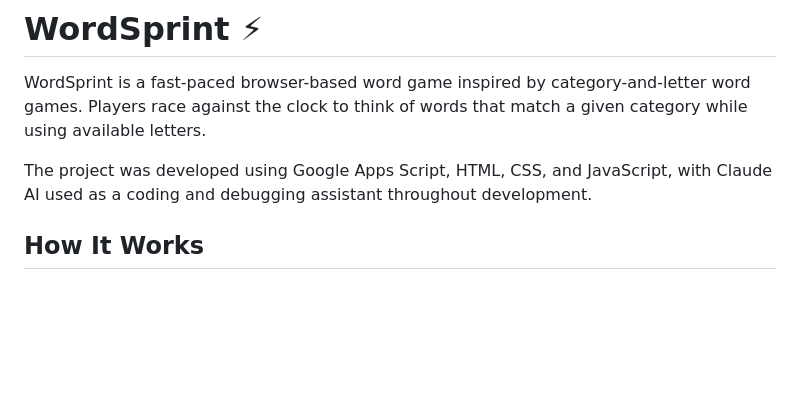
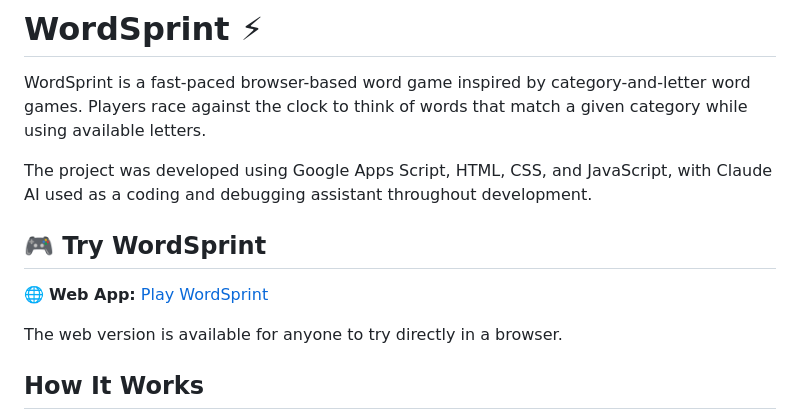
Before and after one commit to syafiqacity/WordSprint, a Markdown page: README.md, the part around the change. Drawn GitHub-style; blank space fills up the shorter version.

```diff
--- a/README.md
+++ b/README.md
@@ -4,6 +4,12 @@ WordSprint is a fast-paced browser-based word game inspired by category-and-lett
 
 The project was developed using Google Apps Script, HTML, CSS, and JavaScript, with Claude AI used as a coding and debugging assistant throughout development.
 
+
+## 🎮 Try WordSprint
+
+🌐 **Web App:** [Play WordSprint](https://script.google.com/macros/s/AKfycbzsXPe091cI3IkV9XG8SQWhxCLLG7izeMJA7nwWd9gcPvyiI9hIq8QogXPmhwt2iCIs/exec)
+
+The web version is available for anyone to try directly in a browser.
 
 ## How It Works
 
```
